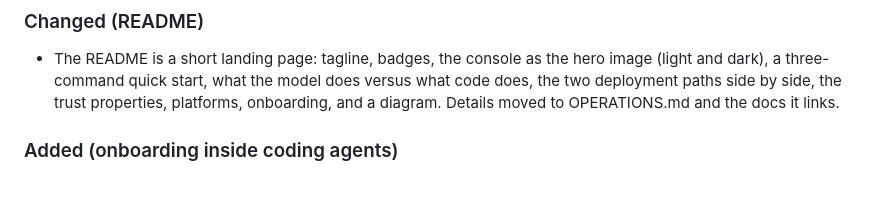
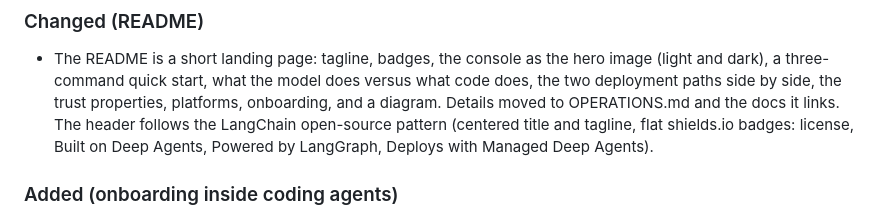
Before and after one commit to langchain-ai/paid-media-agent, a Markdown page: CHANGELOG.md, the part around the change. Drawn GitHub-style; blank space fills up the shorter version.

```diff
--- a/CHANGELOG.md
+++ b/CHANGELOG.md
@@ -7,7 +7,9 @@
 - The README is a short landing page: tagline, badges, the console as the hero image (light and
   dark), a three-command quick start, what the model does versus what code does, the two
   deployment paths side by side, the trust properties, platforms, onboarding, and a diagram.
-  Details moved to OPERATIONS.md and the docs it links.
+  Details moved to OPERATIONS.md and the docs it links. The header follows the LangChain
+  open-source pattern (centered title and tagline, flat shields.io badges: license, Built on
+  Deep Agents, Powered by LangGraph, Deploys with Managed Deep Agents).
 
 ### Added (onboarding inside coding agents)
 
```
Also changed, not shown: README.md (+32 -20 lines).
